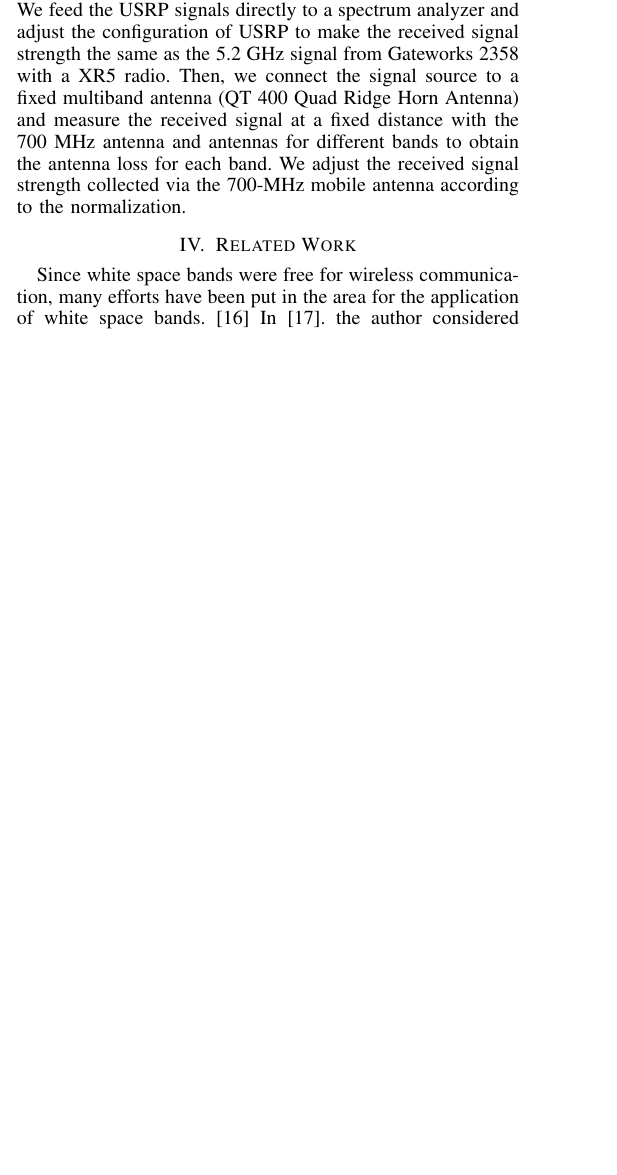
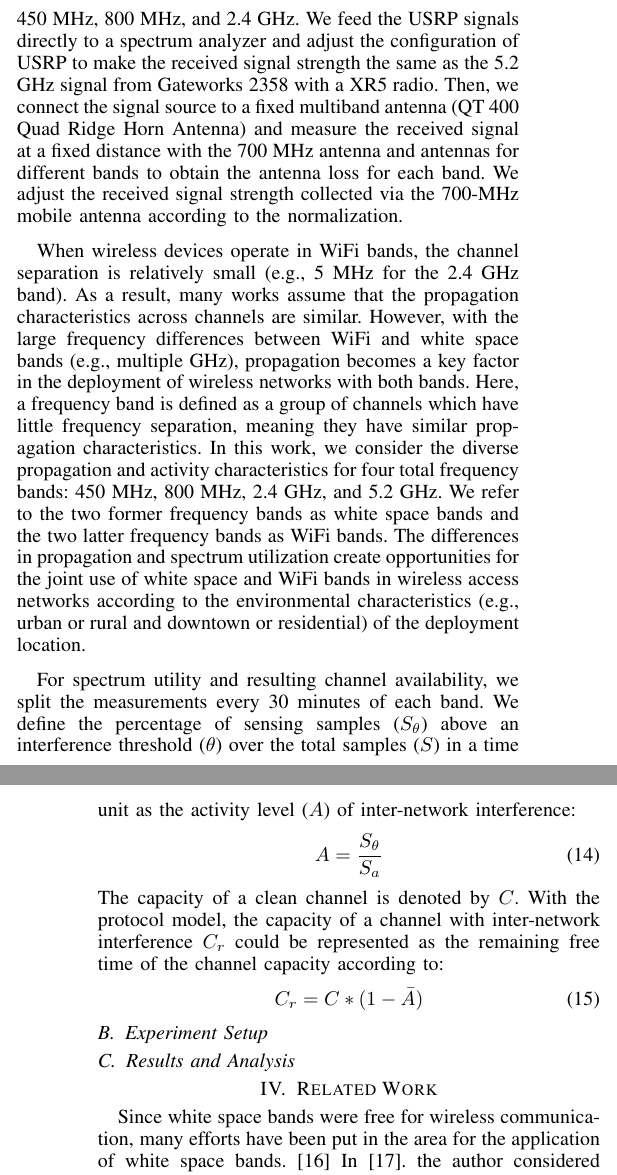
Before and after one commit to bitcpf/multiband_Association, a LaTeX paper (whitecell.tex, which reads experiment.tex): part of one column of page 4 of 5 before the commit and two parts of the columns of pages 4 and 5 of 5 after it, the two joined at a grey line, cut so that both start at the same text, the shorter picture padded with empty space. Compiled offline with pdfLaTeX.

Commit message:
mar26 night

```diff
--- a/experiment.tex
+++ b/experiment.tex
@@ -47,6 +30,63 @@ received signal at a fixed distance with the 700 MHz antenna and antennas for di
 to obtain the antenna loss for each band. We adjust the received signal strength
 collected via the 700-MHz mobile antenna according to the normalization.
 
+% Introduce how to calculate the capacity
+% Explain multiband and activity level
+When wireless devices operate in WiFi bands, the channel separation is relatively
+small (e.g., 5 MHz for the 2.4 GHz band). As a result, many works assume that
+the propagation characteristics across channels are similar. However, with the
+large frequency differences between WiFi and white space bands (e.g., multiple GHz),
+propagation becomes a key factor in the deployment of wireless networks with both bands.
+Here, a frequency band is defined as a group of channels which have
+little frequency separation, meaning they have similar propagation characteristics.
+In this work, we consider the diverse propagation and activity characteristics
+for four total frequency bands: 450 MHz, 800 MHz, 2.4 GHz, and 5.2 GHz.
+We refer to the two former frequency bands as white space bands and
+the two latter frequency bands as WiFi bands.
+The differences in propagation and spectrum utilization create opportunities
+for the joint use of white space and WiFi bands in wireless access networks according
+to the environmental characteristics (e.g., urban or rural and downtown or residential)
+of the deployment location.
 
 
-% Introduce how to calculate the capacity
+For spectrum utility and resulting channel availability,
+we split the measurements every 30 minutes of each band.  We define the percentage of sensing
+samples ($S_\theta$) above an interference threshold ($\theta$) over the total samples ($S$) in
+a time unit as the activity level ($A$) of inter-network interference:
+\begin{equation}
+\label{eq:actdef}
+A=\frac{S_\theta}{S_a}
+\end{equation}
+The capacity of a clean channel is denoted by $C$. With the protocol model, the capacity
+of a channel with inter-network interference $C_r$ could be represented as
+the remaining free time of the channel capacity according to:
+\begin{equation}
+\label{eq:intercap}
+C_r=C*(1-\bar{A})
+\end{equation}
+
+
+% Need to discuss the \mu mapping with these measurements stuff
+
+
+
+\subsection{Experiment Setup}
+\label{subsec:experimentsetup}
+
+
+
+
+
+
+
+
+
+
+
+
+
+
+
+
+\subsection{Results and Analysis}
+\label{subsec:results}
```
Also changed, not shown: abstract.tex (+24 -0 lines), conclusion.tex (+1 -4 lines), whitecell.pdf, whitecell.ps, experiment.tex (29 more changed lines), 4 other files.
